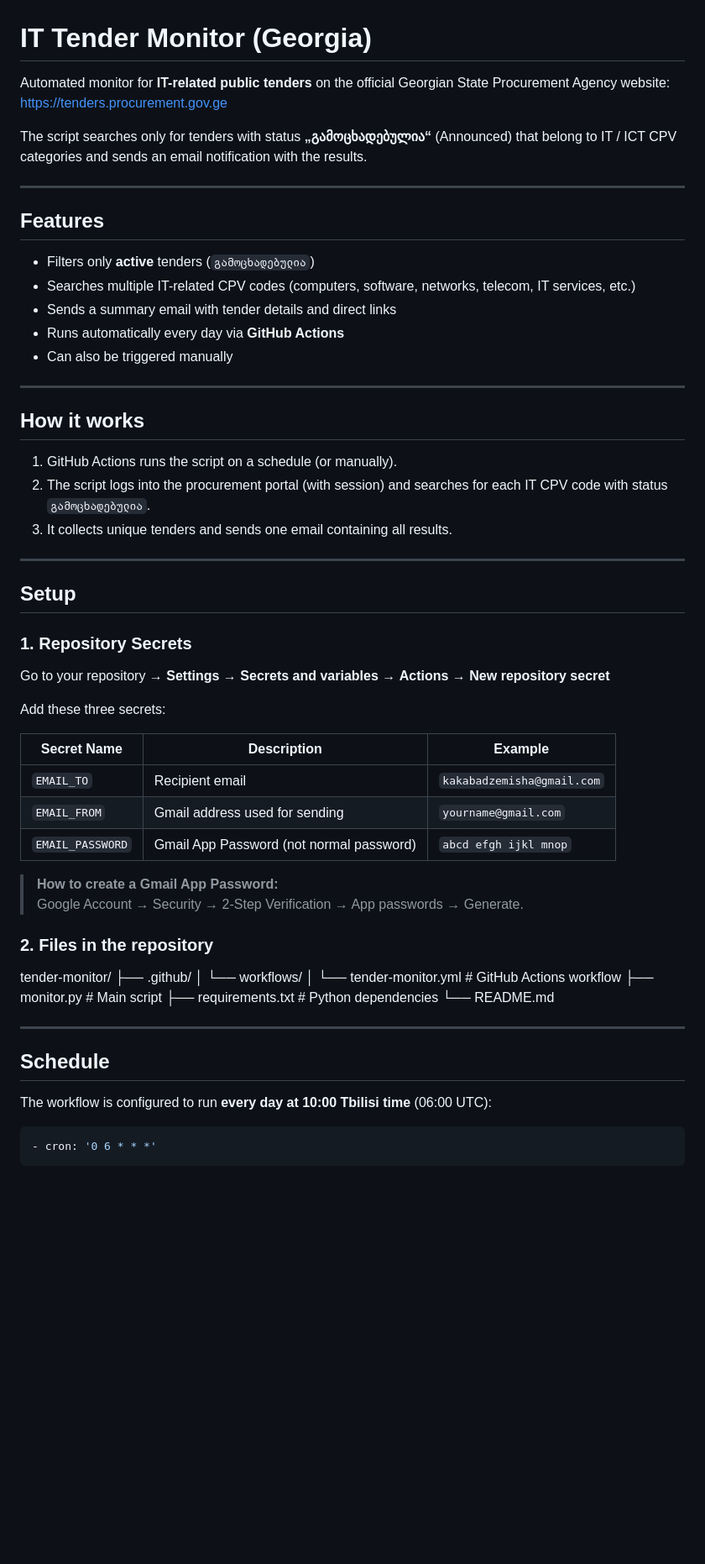
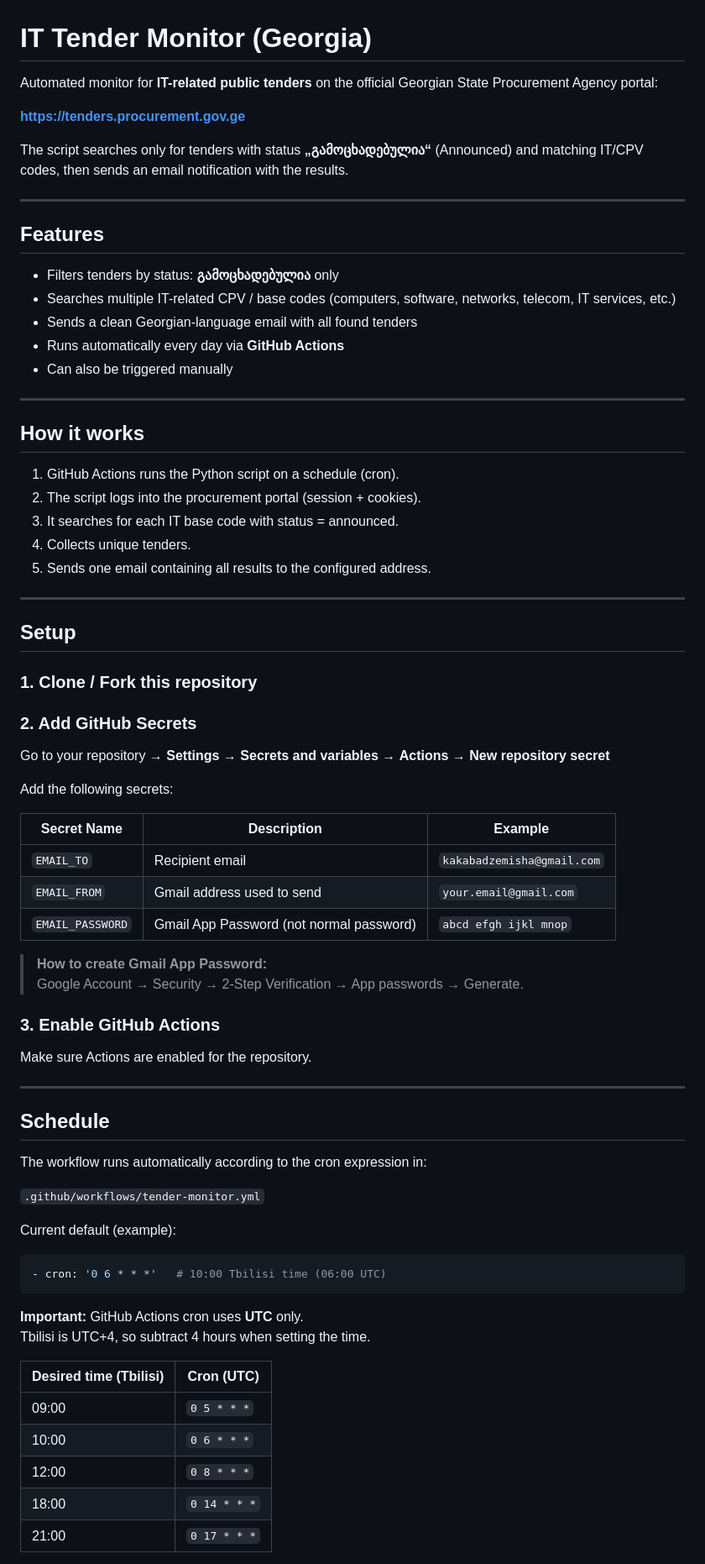
Before and after one commit to grammaton88/tender-monitor, a Markdown page: README.md, the part around one of its changes. Shown at 84% size. Rendered like a GitHub page; blank space fills up the shorter version.

````diff
--- a/README.md
+++ b/README.md
@@ -1,17 +1,18 @@
 # IT Tender Monitor (Georgia)
 
-Automated monitor for **IT-related public tenders** on the official Georgian State Procurement Agency website:
-[https://tenders.procurement.gov.ge](https://tenders.procurement.gov.ge)
+Automated monitor for **IT-related public tenders** on the official Georgian State Procurement Agency portal:
 
-The script searches only for tenders with status **„გამოცხადებულია“** (Announced) that belong to IT / ICT CPV categories and sends an email notification with the results.
+**https://tenders.procurement.gov.ge**
+
+The script searches only for tenders with status **„გამოცხადებულია“** (Announced) and matching IT/CPV codes, then sends an email notification with the results.
 
 ---
 
 ## Features
 
-- Filters only **active** tenders (`გამოცხადებულია`)
-- Searches multiple IT-related CPV codes (computers, software, networks, telecom, IT services, etc.)
-- Sends a summary email with tender details and direct links
+- Filters tenders by status: **გამოცხადებულია** only
+- Searches multiple IT-related CPV / base codes (computers, software, networks, telecom, IT services, etc.)
+- Sends a clean Georgian-language email with all found tenders
 - Runs automatically every day via **GitHub Actions**
 - Can also be triggered manually
 
@@ -19,45 +20,59 @@ The script searches only for tenders with status **„გამოცხად
 
 ## How it works
 
-1. GitHub Actions runs the script on a schedule (or manually).
-2. The script logs into the procurement portal (with session) and searches for each IT CPV code with status `გამოცხადებულია`.
-3. It collects unique tenders and sends one email containing all results.
+1. GitHub Actions runs the Python script on a schedule (cron).
+2. The script logs into the procurement portal (session + cookies).
+3. It searches for each IT base code with status = announced.
+4. Collects unique tenders.
+5. Sends one email containing all results to the configured address.
 
 ---
 
 ## Setup
 
-### 1. Repository Secrets
+### 1. Clone / Fork this repository
+
+### 2. Add GitHub Secrets
 
 Go to your repository → **Settings** → **Secrets and variables** → **Actions** → **New repository secret**
 
-Add these three secrets:
+Add the following secrets:
 
-| Secret Name       | Description                          | Example                          |
-|-------------------|--------------------------------------|----------------------------------|
-| `EMAIL_TO`        | Recipient email                      | `kakabadzemisha@gmail.com`       |
-| `EMAIL_FROM`      | Gmail address used for sending       | `yourname@gmail.com`             |
-| `EMAIL_PASSWORD`  | Gmail App Password (not normal password) | `abcd efgh ijkl mnop`         |
+| Secret Name       | Description                              | Example                     |
+|-------------------|------------------------------------------|-----------------------------|
+| `EMAIL_TO`        | Recipient email                          | `kakabadzemisha@gmail.com`  |
+| `EMAIL_FROM`      | Gmail address used to send               | `your.email@gmail.com`      |
+| `EMAIL_PASSWORD`  | Gmail App Password (not normal password) | `abcd efgh ijkl mnop`       |
 
-> **How to create a Gmail App Password:**
+> **How to create Gmail App Password:**
 > Google Account → Security → 2-Step Verification → App passwords → Generate.
 
-### 2. Files in the repository
+### 3. Enable GitHub Actions
 
-tender-monitor/
-├── .github/
-│   └── workflows/
-│       └── tender-monitor.yml    # GitHub Actions workflow
-├── monitor.py                    # Main script
-├── requirements.txt              # Python dependencies
-└── README.md
-
+Make sure Actions are enabled for the repository.
 
 ---
 
 ## Schedule
 
-The workflow is configured to run **every day at 10:00 Tbilisi time** (06:00 UTC):
+The workflow runs automatically according to the cron expression in:
+
+`.github/workflows/tender-monitor.yml`
+
+Current default (example):
 
 ```yaml
-- cron: '0 6 * * *'
+- cron: '0 6 * * *'   # 10:00 Tbilisi time (06:00 UTC)
+```
+
+**Important:** GitHub Actions cron uses **UTC** only.
+Tbilisi is UTC+4, so subtract 4 hours when setting the time.
+
+| Desired time (Tbilisi) | Cron (UTC)     |
+|------------------------|----------------|
+| 09:00                  | `0 5 * * *`    |
+| 10:00                  | `0 6 * * *`    |
+| 12:00                  | `0 8 * * *`    |
+| 18:00                  | `0 14 * * *`   |
+| 21:00                  | `0 17 * * *`   |
+
````
Also changed, not shown: other parts of README.md (+36 -26 lines).
